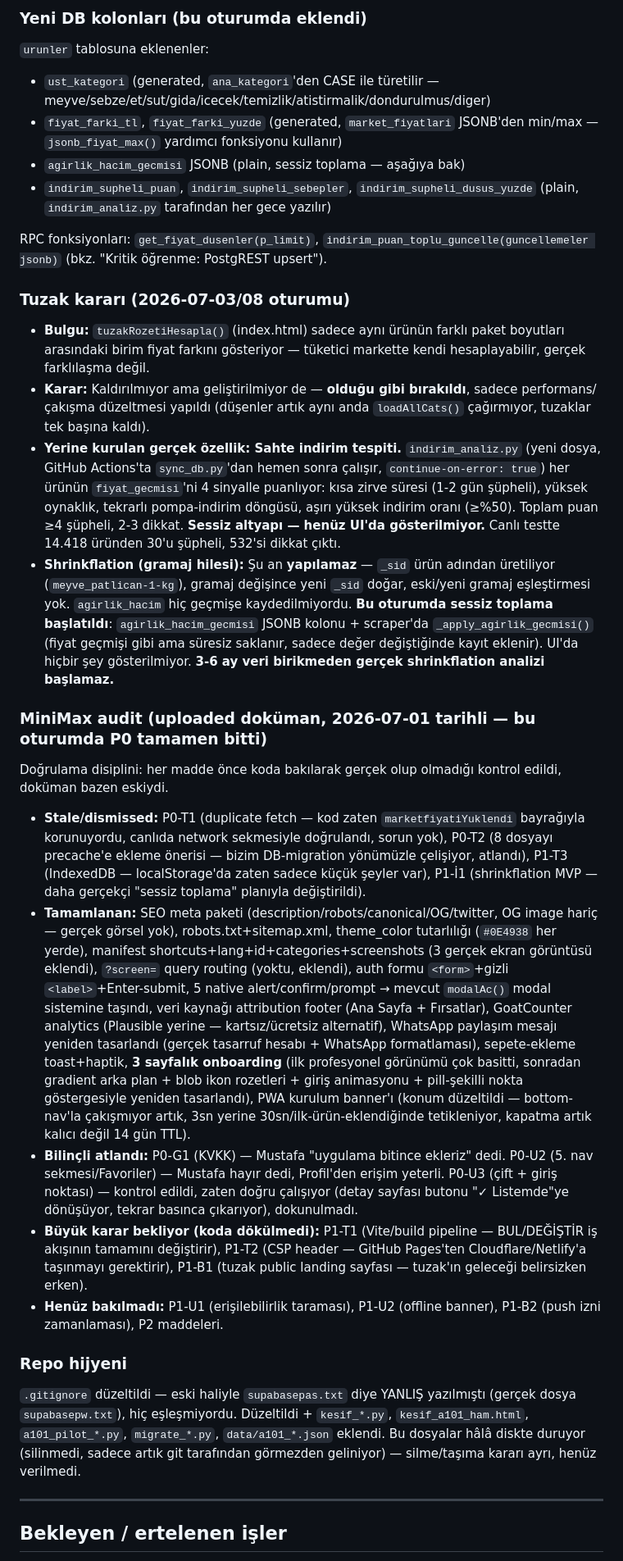
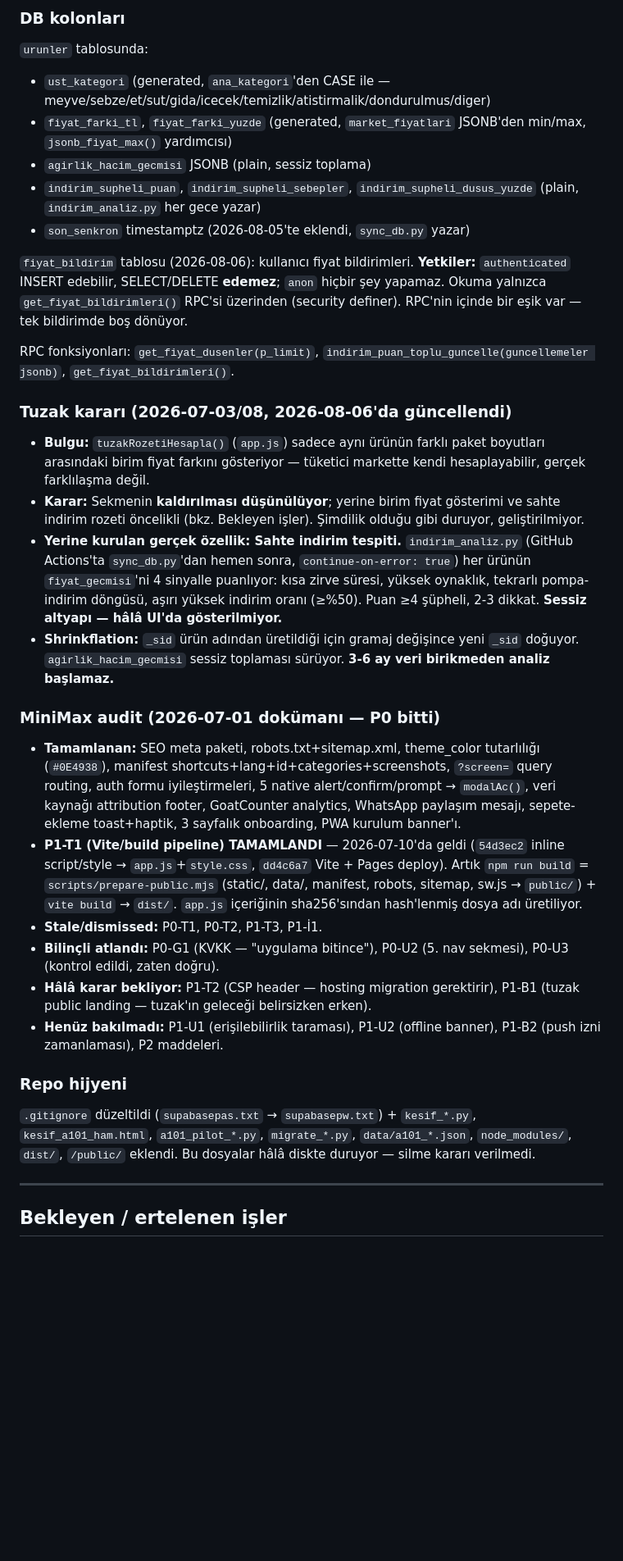
Before and after one commit to avkkann/pazar-app, a Markdown page: CLAUDE.md, the part around one of its changes. Shown at 82% size. Rendered like a GitHub page; blank space fills up the shorter version.

```diff
--- a/CLAUDE.md
+++ b/CLAUDE.md
@@ -31,29 +54,32 @@ Frontend'in ağır noktaları (8 kategori JSON dosyasını client'ta indirip tar
 
-### Yeni DB kolonları (bu oturumda eklendi)
-`urunler` tablosuna eklenenler:
-- `ust_kategori` (generated, `ana_kategori`'den CASE ile türetilir — meyve/sebze/et/sut/gida/icecek/temizlik/atistirmalik/dondurulmus/diger)
-- `fiyat_farki_tl`, `fiyat_farki_yuzde` (generated, `market_fiyatlari` JSONB'den min/max — `jsonb_fiyat_max()` yardımcı fonksiyonu kullanır)
-- `agirlik_hacim_gecmisi` JSONB (plain, sessiz toplama — aşağıya bak)
-- `indirim_supheli_puan`, `indirim_supheli_sebepler`, `indirim_supheli_dusus_yuzde` (plain, `indirim_analiz.py` tarafından her gece yazılır)
+### DB kolonları
+`urunler` tablosunda:
+- `ust_kategori` (generated, `ana_kategori`'den CASE ile — meyve/sebze/et/sut/gida/icecek/temizlik/atistirmalik/dondurulmus/diger)
+- `fiyat_farki_tl`, `fiyat_farki_yuzde` (generated, `market_fiyatlari` JSONB'den min/max, `jsonb_fiyat_max()` yardımcısı)
+- `agirlik_hacim_gecmisi` JSONB (plain, sessiz toplama)
+- `indirim_supheli_puan`, `indirim_supheli_sebepler`, `indirim_supheli_dusus_yuzde` (plain, `indirim_analiz.py` her gece yazar)
+- `son_senkron` timestamptz (2026-08-05'te eklendi, `sync_db.py` yazar)
 
-RPC fonksiyonları: `get_fiyat_dusenler(p_limit)`, `indirim_puan_toplu_guncelle(guncellemeler jsonb)` (bkz. "Kritik öğrenme: PostgREST upsert").
+`fiyat_bildirim` tablosu (2026-08-06): kullanıcı fiyat bildirimleri. **Yetkiler:** `authenticated` INSERT edebilir, SELECT/DELETE **edemez**; `anon` hiçbir şey yapamaz. Okuma yalnızca `get_fiyat_bildirimleri()` RPC'si üzerinden (security definer). RPC'nin içinde bir eşik var — tek bildirimde boş dönüyor.
 
-### Tuzak kararı (2026-07-03/08 oturumu)
-- **Bulgu:** `tuzakRozetiHesapla()` (index.html) sadece aynı ürünün farklı paket boyutları arasındaki birim fiyat farkını gösteriyor — tüketici markette kendi hesaplayabilir, gerçek farklılaşma değil.
-- **Karar:** Kaldırılmıyor ama geliştirilmiyor de — **olduğu gibi bırakıldı**, sadece performans/çakışma düzeltmesi yapıldı (düşenler artık aynı anda `loadAllCats()` çağırmıyor, tuzaklar tek başına kaldı).
-- **Yerine kurulan gerçek özellik: Sahte indirim tespiti.** `indirim_analiz.py` (yeni dosya, GitHub Actions'ta `sync_db.py`'dan hemen sonra çalışır, `continue-on-error: true`) her ürünün `fiyat_gecmisi`'ni 4 sinyalle puanlıyor: kısa zirve süresi (1-2 gün şüpheli), yüksek oynaklık, tekrarlı pompa-indirim döngüsü, aşırı yüksek indirim oranı (≥%50). Toplam puan ≥4 şüpheli, 2-3 dikkat. **Sessiz altyapı — henüz UI'da gösterilmiyor.** Canlı testte 14.418 üründen 30'u şüpheli, 532'si dikkat çıktı.
-- **Shrinkflation (gramaj hilesi):** Şu an **yapılamaz** — `_sid` ürün adından üretiliyor (`meyve_patlican-1-kg`), gramaj değişince yeni `_sid` doğar, eski/yeni gramaj eşleştirmesi yok. `agirlik_hacim` hiç geçmişe kaydedilmiyordu. **Bu oturumda sessiz toplama başlatıldı**: `agirlik_hacim_gecmisi` JSONB kolonu + scraper'da `_apply_agirlik_gecmisi()` (fiyat geçmişi gibi ama süresiz saklanır, sadece değer değiştiğinde kayıt eklenir). UI'da hiçbir şey gösterilmiyor. **3-6 ay veri birikmeden gerçek shrinkflation analizi başlamaz.**
+RPC fonksiyonları: `get_fiyat_dusenler(p_limit)`, `indirim_puan_toplu_guncelle(guncellemeler jsonb)`, `get_fiyat_bildirimleri()`.
 
-### MiniMax audit (uploaded doküman, 2026-07-01 tarihli — bu oturumda P0 tamamen bitti)
-Doğrulama disiplini: her madde önce koda bakılarak gerçek olup olmadığı kontrol edildi, doküman bazen eskiydi.
-- **Stale/dismissed:** P0-T1 (duplicate fetch — kod zaten `marketfiyatiYuklendi` bayrağıyla korunuyordu, canlıda network sekmesiyle doğrulandı, sorun yok), P0-T2 (8 dosyayı precache'e ekleme önerisi — bizim DB-migration yönümüzle çelişiyor, atlandı), P1-T3 (IndexedDB — localStorage'da zaten sadece küçük şeyler var), P1-İ1 (shrinkflation MVP — daha gerçekçi "sessiz toplama" planıyla değiştirildi).
-- **Tamamlanan:** SEO meta paketi (description/robots/canonical/OG/twitter, OG image hariç — gerçek görsel yok), robots.txt+sitemap.xml, theme_color tutarlılığı (`#0E4938` her yerde), manifest shortcuts+lang+id+categories+screenshots (3 gerçek ekran görüntüsü eklendi), `?screen=` query routing (yoktu, eklendi), auth formu `<form>`+gizli `<label>`+Enter-submit, 5 native alert/confirm/prompt → mevcut `modalAc()` modal sistemine taşındı, veri kaynağı attribution footer (Ana Sayfa + Fırsatlar), GoatCounter analytics (Plausible yerine — kartsız/ücretsiz alternatif), WhatsApp paylaşım mesajı yeniden tasarlandı (gerçek tasarruf hesabı + WhatsApp formatlaması), sepete-ekleme toast+haptik, **3 sayfalık onboarding** (ilk profesyonel görünümü çok basitti, sonradan gradient arka plan + blob ikon rozetleri + giriş animasyonu + pill-şekilli nokta göstergesiyle yeniden tasarlandı), PWA kurulum banner'ı (konum düzeltildi — bottom-nav'la çakışmıyor artık, 3sn yerine 30sn/ilk-ürün-eklendiğinde tetikleniyor, kapatma artık kalıcı değil 14 gün TTL).
-- **Bilinçli atlandı:** P0-G1 (KVKK) — Mustafa "uygulama bitince ekleriz" dedi. P0-U2 (5. nav sekmesi/Favoriler) — Mustafa hayır dedi, Profil'den erişim yeterli. P0-U3 (çift + giriş noktası) — kontrol edildi, zaten doğru çalışıyor (detay sayfası butonu "✓ Listemde"ye dönüşüyor, tekrar basınca çıkarıyor), dokunulmadı.
-- **Büyük karar bekliyor (koda dökülmedi):** P1-T1 (Vite/build pipeline — BUL/DEĞİŞTİR iş akışının tamamını değiştirir), P1-T2 (CSP header — GitHub Pages'ten Cloudflare/Netlify'a taşınmayı gerektirir), P1-B1 (tuzak public landing sayfası — tuzak'ın geleceği belirsizken erken).
+### Tuzak kararı (2026-07-03/08, 2026-08-06'da güncellendi)
+- **Bulgu:** `tuzakRozetiHesapla()` (`app.js`) sadece aynı ürünün farklı paket boyutları arasındaki birim fiyat farkını gösteriyor — tüketici markette kendi hesaplayabilir, gerçek farklılaşma değil.
+- **Karar:** Sekmenin **kaldırılması düşünülüyor**; yerine birim fiyat gösterimi ve sahte indirim rozeti öncelikli (bkz. Bekleyen işler). Şimdilik olduğu gibi duruyor, geliştirilmiyor.
+- **Yerine kurulan gerçek özellik: Sahte indirim tespiti.** `indirim_analiz.py` (GitHub Actions'ta `sync_db.py`'dan hemen sonra, `continue-on-error: true`) her ürünün `fiyat_gecmisi`'ni 4 sinyalle puanlıyor: kısa zirve süresi, yüksek oynaklık, tekrarlı pompa-indirim döngüsü, aşırı yüksek indirim oranı (≥%50). Puan ≥4 şüpheli, 2-3 dikkat. **Sessiz altyapı — hâlâ UI'da gösterilmiyor.**
+- **Shrinkflation:** `_sid` ürün adından üretildiği için gramaj değişince yeni `_sid` doğuyor. `agirlik_hacim_gecmisi` sessiz toplaması sürüyor. **3-6 ay veri birikmeden analiz başlamaz.**
+
+### MiniMax audit (2026-07-01 dokümanı — P0 bitti)
+- **Tamamlanan:** SEO meta paketi, robots.txt+sitemap.xml, theme_color tutarlılığı (`#0E4938`), manifest shortcuts+lang+id+categories+screenshots, `?screen=` query routing, auth formu iyileştirmeleri, 5 native alert/confirm/prompt → `modalAc()`, veri kaynağı attribution footer, GoatCounter analytics, WhatsApp paylaşım mesajı, sepete-ekleme toast+haptik, 3 sayfalık onboarding, PWA kurulum banner'ı.
+- **P1-T1 (Vite/build pipeline) TAMAMLANDI** — 2026-07-10'da geldi (`54d3ec2` inline script/style → `app.js`+`style.css`, `dd4c6a7` Vite + Pages deploy). Artık `npm run build` = `scripts/prepare-public.mjs` (static/, data/, manifest, robots, sitemap, sw.js → `public/`) + `vite build` → `dist/`. `app.js` içeriğinin sha256'sından hash'lenmiş dosya adı üretiliyor.
+- **Stale/dismissed:** P0-T1, P0-T2, P1-T3, P1-İ1.
+- **Bilinçli atlandı:** P0-G1 (KVKK — "uygulama bitince"), P0-U2 (5. nav sekmesi), P0-U3 (kontrol edildi, zaten doğru).
+- **Hâlâ karar bekliyor:** P1-T2 (CSP header — hosting migration gerektirir), P1-B1 (tuzak public landing — tuzak'ın geleceği belirsizken erken).
 - **Henüz bakılmadı:** P1-U1 (erişilebilirlik taraması), P1-U2 (offline banner), P1-B2 (push izni zamanlaması), P2 maddeleri.
 
 ### Repo hijyeni
-`.gitignore` düzeltildi — eski haliyle `supabasepas.txt` diye YANLIŞ yazılmıştı (gerçek dosya `supabasepw.txt`), hiç eşleşmiyordu. Düzeltildi + `kesif_*.py`, `kesif_a101_ham.html`, `a101_pilot_*.py`, `migrate_*.py`, `data/a101_*.json` eklendi. Bu dosyalar hâlâ diskte duruyor (silinmedi, sadece artık git tarafından görmezden geliniyor) — silme/taşıma kararı ayrı, henüz verilmedi.
+`.gitignore` düzeltildi (`supabasepas.txt` → `supabasepw.txt`) + `kesif_*.py`, `kesif_a101_ham.html`, `a101_pilot_*.py`, `migrate_*.py`, `data/a101_*.json`, `node_modules/`, `dist/`, `/public/` eklendi. Bu dosyalar hâlâ diskte duruyor — silme kararı verilmedi.
 
 ---
 
```
Also changed, not shown: other parts of CLAUDE.md (+78 -37 lines).
